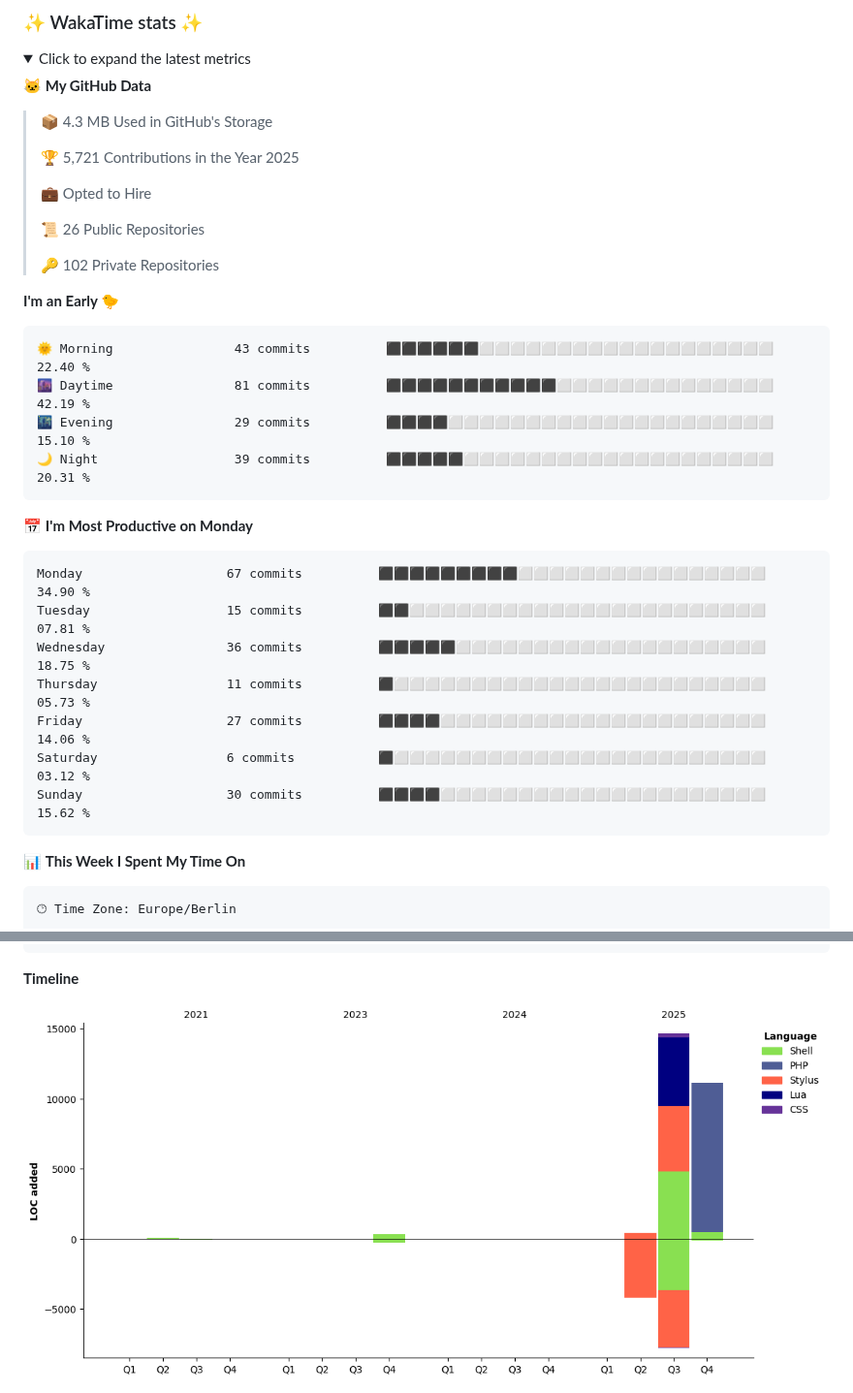
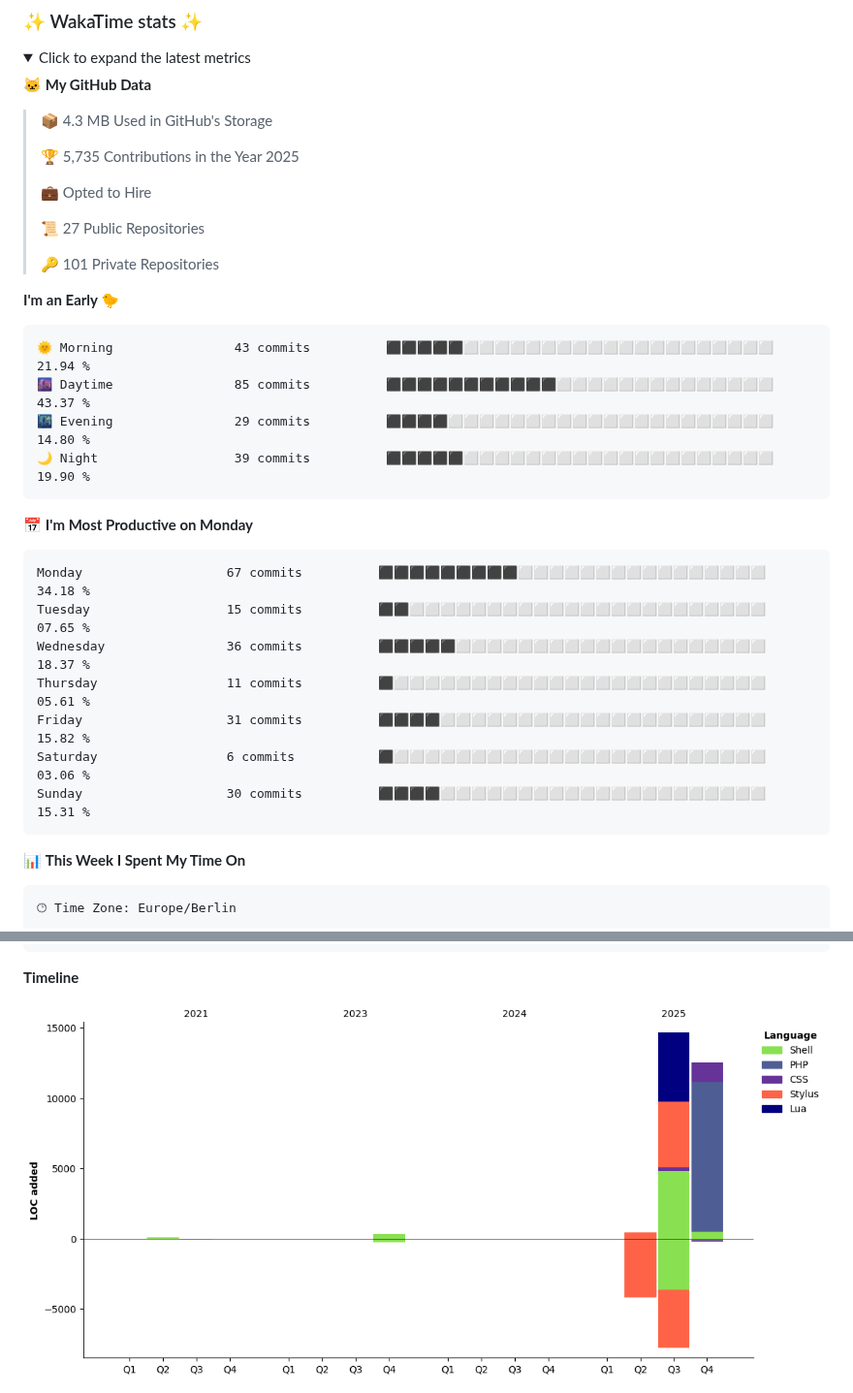
Before and after one commit to aaronedev/aaronedev, a Markdown page: README.md, 2 parts joined by grey strips. Shown at 97% size. GitHub-like rendering; pictures changed too: assets/bar_graph.png; folded sections open.

Commit message:
Updated with Dev Metrics

````diff
--- a/README.md
+++ b/README.md
@@ -200,32 +200,32 @@ to automate the profile as I did.
 
 > 📦 4.3 MB Used in GitHub's Storage
  >
-> 🏆 5,721 Contributions in the Year 2025
+> 🏆 5,735 Contributions in the Year 2025
  >
 > 💼 Opted to Hire
  >
-> 📜 26 Public Repositories
+> 📜 27 Public Repositories
  >
-> 🔑 102 Private Repositories
+> 🔑 101 Private Repositories
  >
 **I'm an Early 🐤**
 
 ```text
-🌞 Morning                43 commits          ⬛⬛⬛⬛⬛⬛⬜⬜⬜⬜⬜⬜⬜⬜⬜⬜⬜⬜⬜⬜⬜⬜⬜⬜⬜   22.40 %
-🌆 Daytime                81 commits          ⬛⬛⬛⬛⬛⬛⬛⬛⬛⬛⬛⬜⬜⬜⬜⬜⬜⬜⬜⬜⬜⬜⬜⬜⬜   42.19 %
-🌃 Evening                29 commits          ⬛⬛⬛⬛⬜⬜⬜⬜⬜⬜⬜⬜⬜⬜⬜⬜⬜⬜⬜⬜⬜⬜⬜⬜⬜   15.10 %
-🌙 Night                  39 commits          ⬛⬛⬛⬛⬛⬜⬜⬜⬜⬜⬜⬜⬜⬜⬜⬜⬜⬜⬜⬜⬜⬜⬜⬜⬜   20.31 %
+🌞 Morning                43 commits          ⬛⬛⬛⬛⬛⬜⬜⬜⬜⬜⬜⬜⬜⬜⬜⬜⬜⬜⬜⬜⬜⬜⬜⬜⬜   21.94 %
+🌆 Daytime                85 commits          ⬛⬛⬛⬛⬛⬛⬛⬛⬛⬛⬛⬜⬜⬜⬜⬜⬜⬜⬜⬜⬜⬜⬜⬜⬜   43.37 %
+🌃 Evening                29 commits          ⬛⬛⬛⬛⬜⬜⬜⬜⬜⬜⬜⬜⬜⬜⬜⬜⬜⬜⬜⬜⬜⬜⬜⬜⬜   14.80 %
+🌙 Night                  39 commits          ⬛⬛⬛⬛⬛⬜⬜⬜⬜⬜⬜⬜⬜⬜⬜⬜⬜⬜⬜⬜⬜⬜⬜⬜⬜   19.90 %
 ```
 📅 **I'm Most Productive on Monday**
 
 ```text
-Monday                   67 commits          ⬛⬛⬛⬛⬛⬛⬛⬛⬛⬜⬜⬜⬜⬜⬜⬜⬜⬜⬜⬜⬜⬜⬜⬜⬜   34.90 %
-Tuesday                  15 commits          ⬛⬛⬜⬜⬜⬜⬜⬜⬜⬜⬜⬜⬜⬜⬜⬜⬜⬜⬜⬜⬜⬜⬜⬜⬜   07.81 %
-Wednesday                36 commits          ⬛⬛⬛⬛⬛⬜⬜⬜⬜⬜⬜⬜⬜⬜⬜⬜⬜⬜⬜⬜⬜⬜⬜⬜⬜   18.75 %
-Thursday                 11 commits          ⬛⬜⬜⬜⬜⬜⬜⬜⬜⬜⬜⬜⬜⬜⬜⬜⬜⬜⬜⬜⬜⬜⬜⬜⬜   05.73 %
-Friday                   27 commits          ⬛⬛⬛⬛⬜⬜⬜⬜⬜⬜⬜⬜⬜⬜⬜⬜⬜⬜⬜⬜⬜⬜⬜⬜⬜   14.06 %
-Saturday                 6 commits           ⬛⬜⬜⬜⬜⬜⬜⬜⬜⬜⬜⬜⬜⬜⬜⬜⬜⬜⬜⬜⬜⬜⬜⬜⬜   03.12 %
-Sunday                   30 commits          ⬛⬛⬛⬛⬜⬜⬜⬜⬜⬜⬜⬜⬜⬜⬜⬜⬜⬜⬜⬜⬜⬜⬜⬜⬜   15.62 %
+Monday                   67 commits          ⬛⬛⬛⬛⬛⬛⬛⬛⬛⬜⬜⬜⬜⬜⬜⬜⬜⬜⬜⬜⬜⬜⬜⬜⬜   34.18 %
+Tuesday                  15 commits          ⬛⬛⬜⬜⬜⬜⬜⬜⬜⬜⬜⬜⬜⬜⬜⬜⬜⬜⬜⬜⬜⬜⬜⬜⬜   07.65 %
+Wednesday                36 commits          ⬛⬛⬛⬛⬛⬜⬜⬜⬜⬜⬜⬜⬜⬜⬜⬜⬜⬜⬜⬜⬜⬜⬜⬜⬜   18.37 %
+Thursday                 11 commits          ⬛⬜⬜⬜⬜⬜⬜⬜⬜⬜⬜⬜⬜⬜⬜⬜⬜⬜⬜⬜⬜⬜⬜⬜⬜   05.61 %
+Friday                   31 commits          ⬛⬛⬛⬛⬜⬜⬜⬜⬜⬜⬜⬜⬜⬜⬜⬜⬜⬜⬜⬜⬜⬜⬜⬜⬜   15.82 %
+Saturday                 6 commits           ⬛⬜⬜⬜⬜⬜⬜⬜⬜⬜⬜⬜⬜⬜⬜⬜⬜⬜⬜⬜⬜⬜⬜⬜⬜   03.06 %
+Sunday                   30 commits          ⬛⬛⬛⬛⬜⬜⬜⬜⬜⬜⬜⬜⬜⬜⬜⬜⬜⬜⬜⬜⬜⬜⬜⬜⬜   15.31 %
 ```
 
 
````
Also changed, not shown: other parts of README.md (+1 -1 lines).
